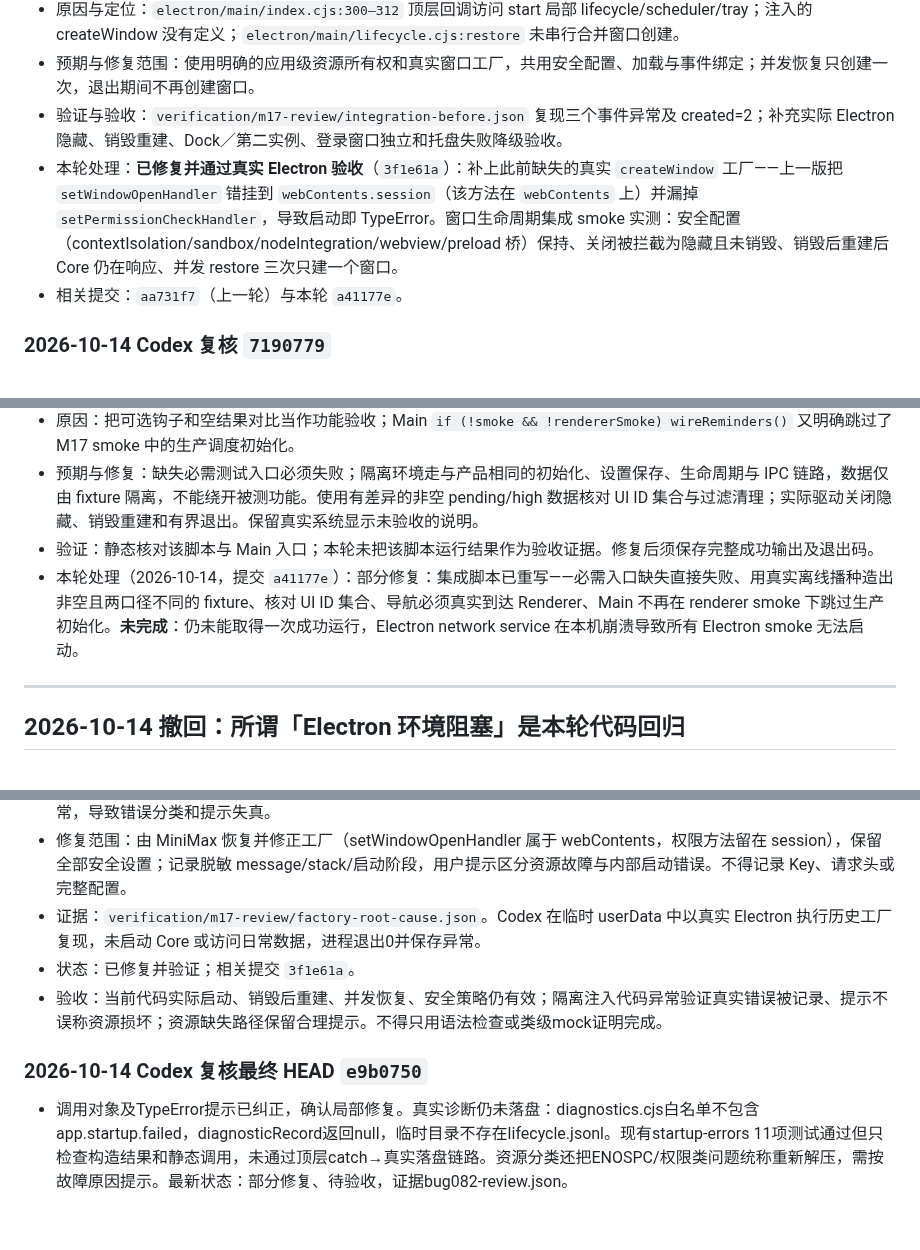
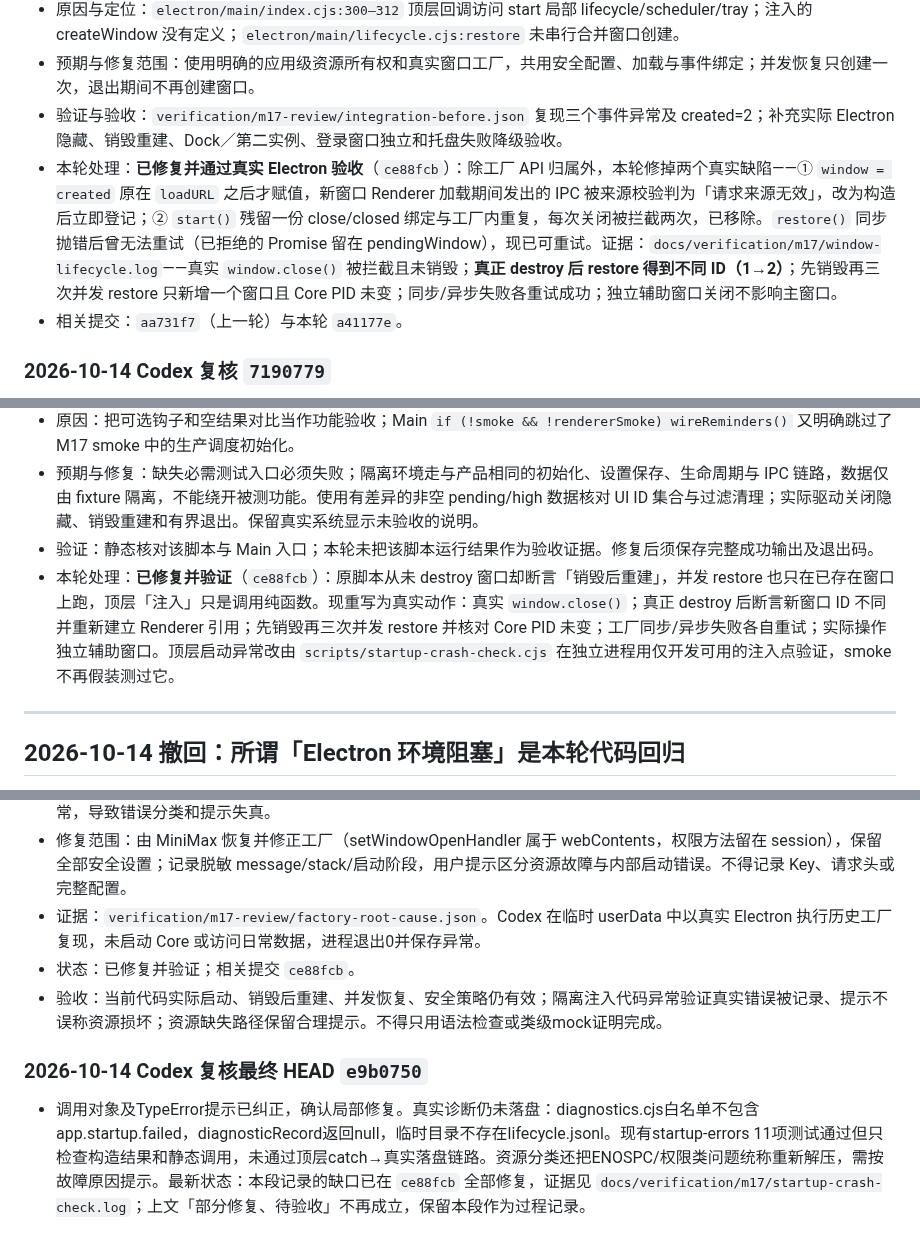
Before and after one commit to melon-bun/SubscribeFlow, a Markdown page: docs/BUG_FIXES.md, 3 parts joined by grey strips. Drawn GitHub-style.

Commit message:
docs(m17): 按 HEAD ce88fcb 同步 BUG-075/081/082 与模块状态
纠正此前无证据的自述：窗口 smoke 此前从未真正 destroy 窗口却标「销毁重建通过」，
顶层「注入」也只是调用纯函数；现以 window-lifecycle.log（ID 1→2、Core PID 未变）
与 startup-crash-check.log（独立进程非零退出 + 诊断落盘）为据。保留历史过程记录。

```diff
--- a/docs/BUG_FIXES.md
+++ b/docs/BUG_FIXES.md
@@ -845,7 +845,7 @@
 - 原因与定位：`electron/main/index.cjs:300–312` 顶层回调访问 start 局部 lifecycle/scheduler/tray；注入的 createWindow 没有定义；`electron/main/lifecycle.cjs:restore` 未串行合并窗口创建。
 - 预期与修复范围：使用明确的应用级资源所有权和真实窗口工厂，共用安全配置、加载与事件绑定；并发恢复只创建一次，退出期间不再创建窗口。
 - 验证与验收：`verification/m17-review/integration-before.json` 复现三个事件异常及 created=2；补充实际 Electron 隐藏、销毁重建、Dock／第二实例、登录窗口独立和托盘失败降级验收。
-- 本轮处理：**已修复并通过真实 Electron 验收**（`3f1e61a`）：补上此前缺失的真实 `createWindow` 工厂——上一版把 `setWindowOpenHandler` 错挂到 `webContents.session`（该方法在 `webContents` 上）并漏掉 `setPermissionCheckHandler`，导致启动即 TypeError。窗口生命周期集成 smoke 实测：安全配置（contextIsolation/sandbox/nodeIntegration/webview/preload 桥）保持、关闭被拦截为隐藏且未销毁、销毁后重建后 Core 仍在响应、并发 restore 三次只建一个窗口。
+- 本轮处理：**已修复并通过真实 Electron 验收**（`ce88fcb`）：除工厂 API 归属外，本轮修掉两个真实缺陷——① `window = created` 原在 `loadURL` 之后才赋值，新窗口 Renderer 加载期间发出的 IPC 被来源校验判为「请求来源无效」，改为构造后立即登记；② `start()` 残留一份 close/closed 绑定与工厂内重复，每次关闭被拦截两次，已移除。`restore()` 同步抛错后曾无法重试（已拒绝的 Promise 留在 pendingWindow），现已可重试。证据：`docs/verification/m17/window-lifecycle.log`——真实 `window.close()` 被拦截且未销毁；**真正 destroy 后 restore 得到不同 ID（1→2）**；先销毁再三次并发 restore 只新增一个窗口且 Core PID 未变；同步/异步失败各重试成功；独立辅助窗口关闭不影响主窗口。
 - 相关提交：`aa731f7`（上一轮）与本轮 `a41177e`。
 
 ### 2026-10-14 Codex 复核 `7190779`
@@ -944,7 +944,7 @@
 - 原因：把可选钩子和空结果对比当作功能验收；Main `if (!smoke && !rendererSmoke) wireReminders()` 又明确跳过了 M17 smoke 中的生产调度初始化。
 - 预期与修复：缺失必需测试入口必须失败；隔离环境走与产品相同的初始化、设置保存、生命周期与 IPC 链路，数据仅由 fixture 隔离，不能绕开被测功能。使用有差异的非空 pending/high 数据核对 UI ID 集合与过滤清理；实际驱动关闭隐藏、销毁重建和有界退出。保留真实系统显示未验收的说明。
 - 验证：静态核对该脚本与 Main 入口；本轮未把该脚本运行结果作为验收证据。修复后须保存完整成功输出及退出码。
-- 本轮处理（2026-10-14，提交 `a41177e`）：部分修复：集成脚本已重写——必需入口缺失直接失败、用真实离线播种造出非空且两口径不同的 fixture、核对 UI ID 集合、导航必须真实到达 Renderer、Main 不再在 renderer smoke 下跳过生产初始化。**未完成**：仍未能取得一次成功运行，Electron network service 在本机崩溃导致所有 Electron smoke 无法启动。
+- 本轮处理：**已修复并验证**（`ce88fcb`）：原脚本从未 destroy 窗口却断言「销毁后重建」，并发 restore 也只在已存在窗口上跑，顶层「注入」只是调用纯函数。现重写为真实动作：真实 `window.close()`；真正 destroy 后断言新窗口 ID 不同并重新建立 Renderer 引用；先销毁再三次并发 restore 并核对 Core PID 未变；工厂同步/异步失败各自重试；实际操作独立辅助窗口。顶层启动异常改由 `scripts/startup-crash-check.cjs` 在独立进程用仅开发可用的注入点验证，smoke 不再假装测过它。
 
 
 ---
@@ -979,9 +979,9 @@
 - 原因：抽取工厂时多加一层 `.session`；同时遗漏原有 setPermissionCheckHandler 拒绝策略。顶层错误处理丢失原异常，导致错误分类和提示失真。
 - 修复范围：由 MiniMax 恢复并修正工厂（setWindowOpenHandler 属于 webContents，权限方法留在 session），保留全部安全设置；记录脱敏 message/stack/启动阶段，用户提示区分资源故障与内部启动错误。不得记录 Key、请求头或完整配置。
 - 证据：`verification/m17-review/factory-root-cause.json`。Codex 在临时 userData 中以真实 Electron 执行历史工厂复现，未启动 Core 或访问日常数据，进程退出0并保存异常。
-- 状态：已修复并验证；相关提交 `3f1e61a`。
+- 状态：已修复并验证；相关提交 `ce88fcb`。
 - 验收：当前代码实际启动、销毁后重建、并发恢复、安全策略仍有效；隔离注入代码异常验证真实错误被记录、提示不误称资源损坏；资源缺失路径保留合理提示。不得只用语法检查或类级mock证明完成。
 
 ### 2026-10-14 Codex 复核最终 HEAD `e9b0750`
 
-- 调用对象及TypeError提示已纠正，确认局部修复。真实诊断仍未落盘：diagnostics.cjs白名单不包含app.startup.failed，diagnosticRecord返回null，临时目录不存在lifecycle.jsonl。现有startup-errors 11项测试通过但只检查构造结果和静态调用，未通过顶层catch→真实落盘链路。资源分类还把ENOSPC/权限类问题统称重新解压，需按故障原因提示。最新状态：部分修复、待验收，证据bug082-review.json。
+- 调用对象及TypeError提示已纠正，确认局部修复。真实诊断仍未落盘：diagnostics.cjs白名单不包含app.startup.failed，diagnosticRecord返回null，临时目录不存在lifecycle.jsonl。现有startup-errors 11项测试通过但只检查构造结果和静态调用，未通过顶层catch→真实落盘链路。资源分类还把ENOSPC/权限类问题统称重新解压，需按故障原因提示。最新状态：本段记录的缺口已在 `ce88fcb` 全部修复，证据见 `docs/verification/m17/startup-crash-check.log`；上文「部分修复、待验收」不再成立，保留本段作为过程记录。
```
